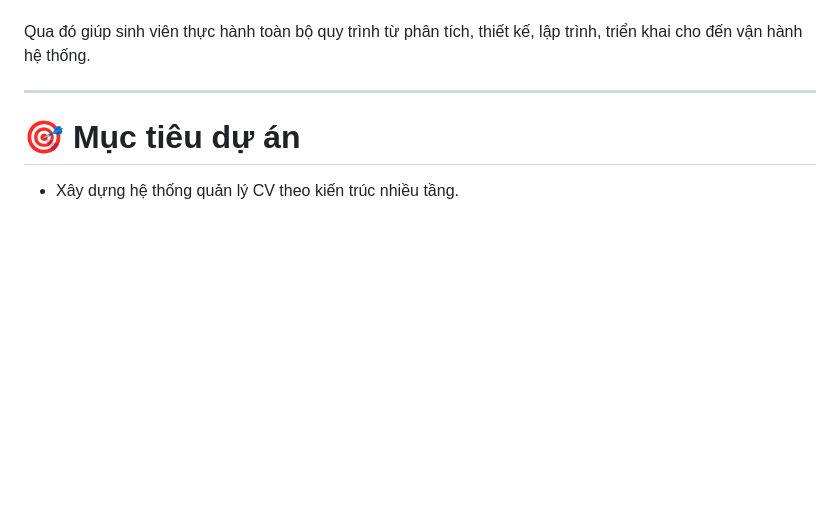
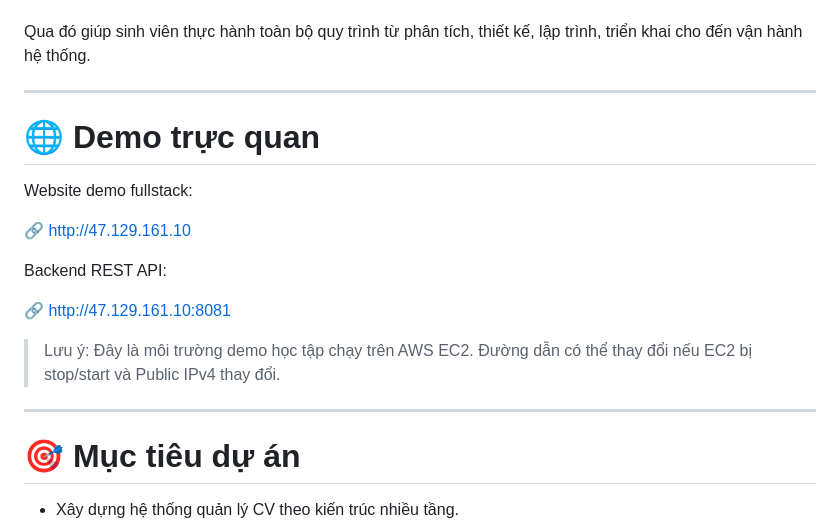
Before and after one commit to quoczai22/CloudCVHub, a Markdown page: README.md, the part around the change. GitHub-like rendering; blank space fills up the shorter version.

Commit message:
them_link_demo_readme

```diff
--- a/README.md
+++ b/README.md
@@ -12,6 +12,20 @@ Dự án không chỉ tập trung vào chức năng Upload CV mà còn hướng
 - DevOps
 
 Qua đó giúp sinh viên thực hành toàn bộ quy trình từ phân tích, thiết kế, lập trình, triển khai cho đến vận hành hệ thống.
+
+---
+
+# 🌐 Demo trực quan
+
+Website demo fullstack:
+
+🔗 [http://47.129.161.10](http://47.129.161.10)
+
+Backend REST API:
+
+🔗 [http://47.129.161.10:8081](http://47.129.161.10:8081)
+
+> Lưu ý: Đây là môi trường demo học tập chạy trên AWS EC2. Đường dẫn có thể thay đổi nếu EC2 bị stop/start và Public IPv4 thay đổi.
 
 ---
 
```
